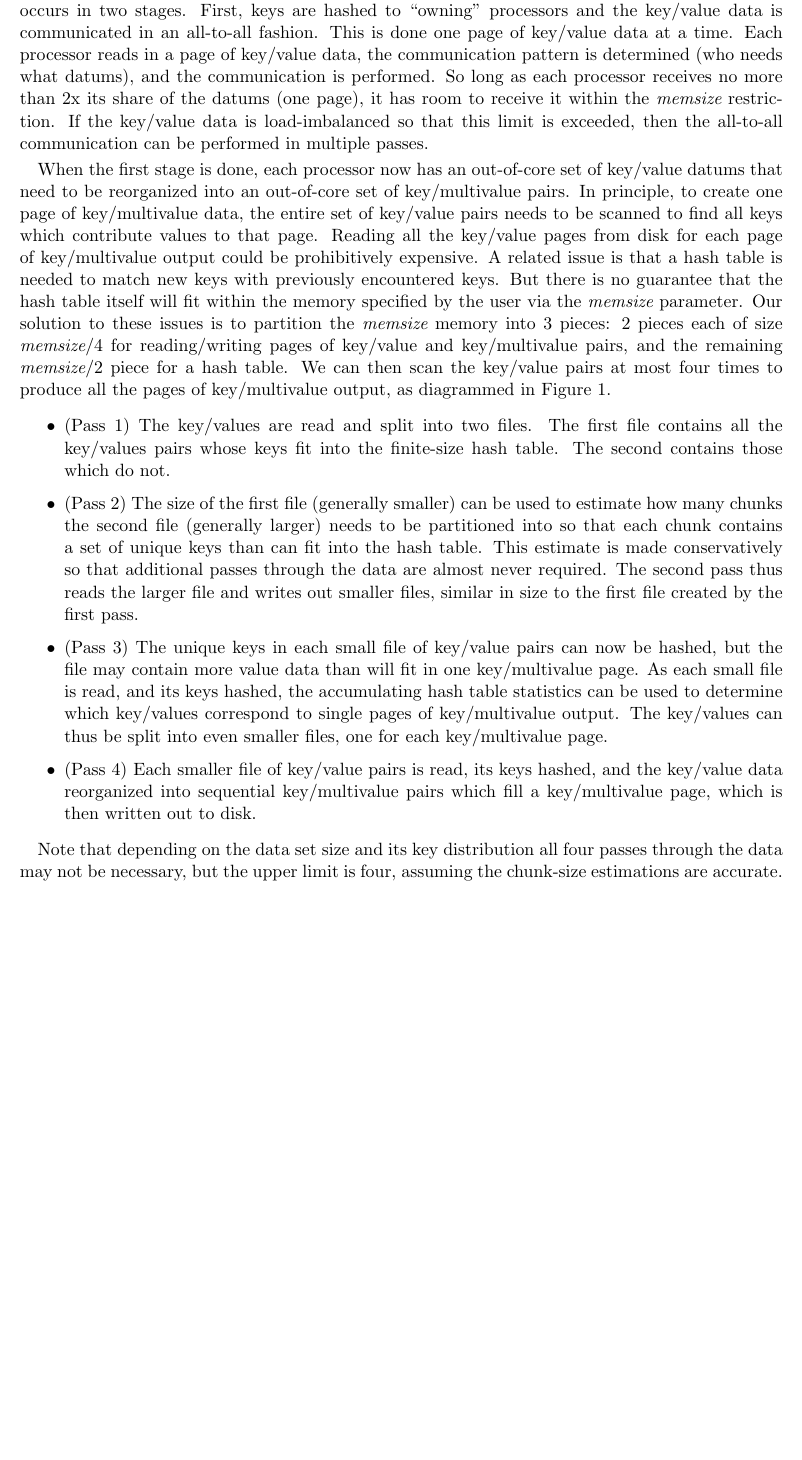
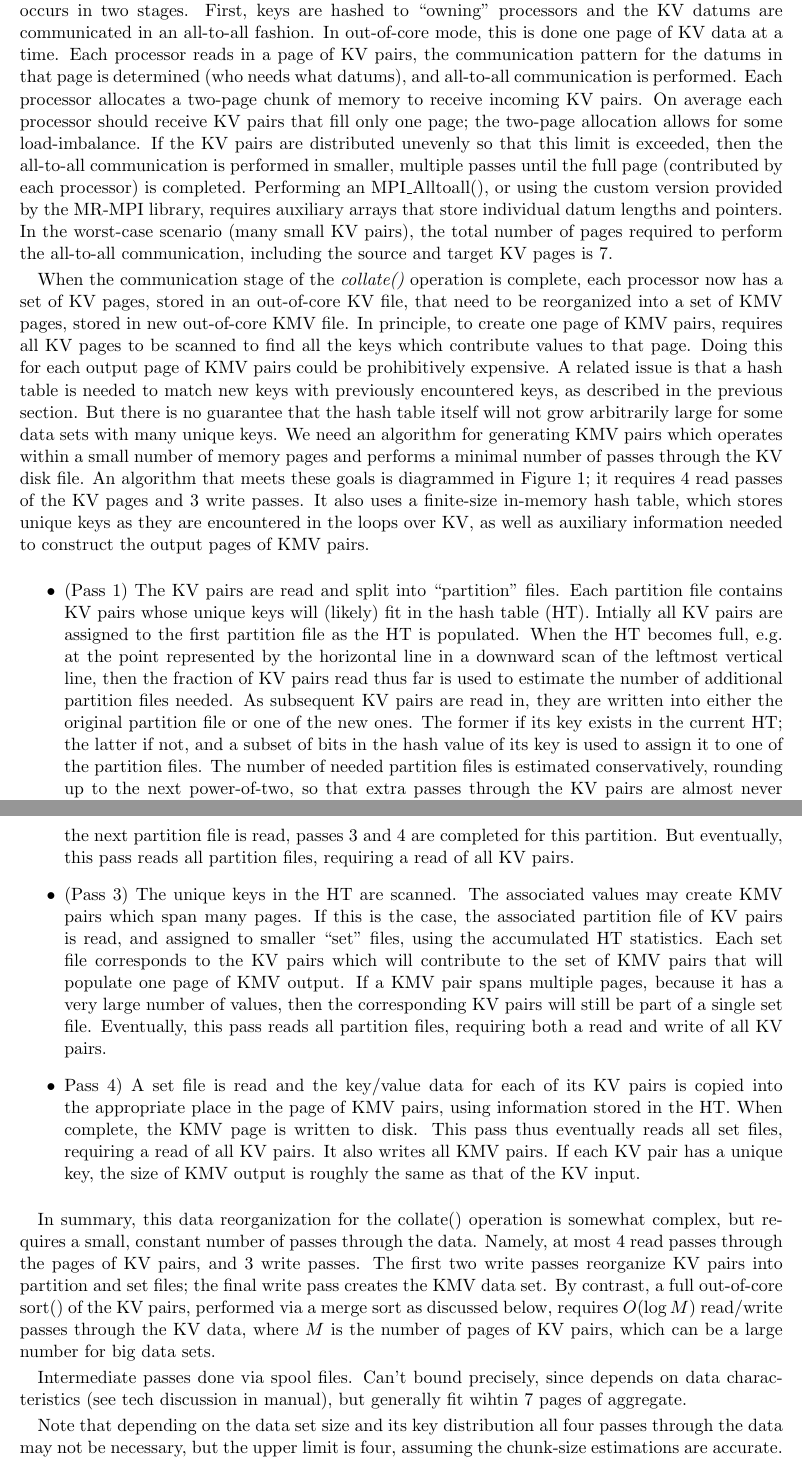
Before and after one commit to sjplimp/mapreduce, a LaTeX paper (paper/paper.tex, which reads paper/outcore.tex): part of page 6 of 8 before the commit and two parts of pages 6 and 8 of 9 after it, the two joined at a grey line, cut so that both start at the same text, the shorter picture padded with empty space. Compiled offline with pdfLaTeX; a missing bibliography style is replaced by a similar one.

Commit message:
git-svn-id: svn+ssh://software-srn.sandia.gov/svn/mapreduce/trunk@481 3fc257bb-8550-0410-81b3-a5c103da83f7

```diff
--- a/paper/outcore.tex
+++ b/paper/outcore.tex
@@ -65,35 +51,43 @@ values (from a new page) from the MR-MPI library.
 
 Performing a {\it collate()} operation out-of-core is more complex.
 Recall that a collate() operation occurs in two stages.  First, keys
-are hashed to ``owning'' processors and the key/value data is
-communicated in an all-to-all fashion.  This is done one page of
-key/value data at a time.  Each processor reads in a page of key/value
-data, the communication pattern is determined (who needs what datums),
-and the communication is performed.  So long as each processor
-receives no more than 2x its share of the datums (one page), it has
-room to receive it within the {\it memsize} restriction.  If the
-key/value data is load-imbalanced so that this limit is exceeded, then
-the all-to-all communication can be performed in multiple passes.
+are hashed to ``owning'' processors and the KV datums are communicated
+in an all-to-all fashion.  In out-of-core mode, this is done one page
+of KV data at a time.  Each processor reads in a page of KV pairs, the
+communication pattern for the datums in that page is determined (who
+needs what datums), and all-to-all communication is performed.  Each
+processor allocates a two-page chunk of memory to receive incoming KV
+pairs.  On average each processor should receive KV pairs that fill
+only one page; the two-page allocation allows for some load-imbalance.
+If the KV pairs are distributed unevenly so that this limit is
+exceeded, then the all-to-all communication is performed in smaller,
+multiple passes until the full page (contributed by each processor) is
+completed.  Performing an MPI\_Alltoall(), or using the custom version
+provided by the MR-MPI library, requires auxiliary arrays that store
+individual datum lengths and pointers.  In the worst-case scenario
+(many small KV pairs), the total number of pages required to perform
+the all-to-all communication, including the source and target KV pages
+is 7.
 
-When the first stage is done, each processor now has an out-of-core
-set of key/value datums that need to be reorganized into an
-out-of-core set of key/multivalue pairs.  In principle, to create one
-page of key/multivalue data, the entire set of key/value pairs needs
-to be scanned to find all keys which contribute values to that page.
-Reading all the key/value pages from disk for each page of
-key/multivalue output could be prohibitively expensive.  A related
+When the communication stage of the {\it collate()} operation is
+complete, each processor now has a set of KV pages, stored in an
+out-of-core KV file, that need to be reorganized into a set of KMV
+pages, stored in new out-of-core KMV file.  In principle, to create
+one page of KMV pairs, requires all KV pages to be scanned to find all
+the keys which contribute values to that page.  Doing this for each
+output page of KMV pairs could be prohibitively expensive.  A related
 issue is that a hash table is needed to match new keys with previously
-encountered keys.  But there is no guarantee that the hash table
-itself will fit within the memory specified by the user via the {\it
-memsize} parameter.  Our solution to these issues is to partition the
-{\it memsize} memory into 3 pieces: 2 pieces each of size {\it
-memsize}/4 for reading/writing pages of key/value and key/multivalue
-pairs, and the remaining {\it memsize}/2 piece for a hash table.  We
-can then scan the key/value pairs at most four times to produce all
-the pages of key/multivalue output, as diagrammed in Figure
-\ref{f:collate}.
+encountered keys, as described in the previous section.  But there is
+no guarantee that the hash table itself will not grow arbitrarily
+large for some data sets with many unique keys.  We need an algorithm
+for generating KMV pairs which operates within a small number of
+memory pages and performs a minimal number of passes through the KV
+disk file.  An algorithm that meets these goals is diagrammed in
+Figure \ref{f:collate}; it requires 4 read passes of the KV pages and
+3 write passes.  It also uses a finite-size in-memory hash table,
+which stores unique keys as they are encountered in the loops over KV,
+as well as auxiliary information needed to construct the output pages
+of KMV pairs.
 
 \begin{figure}
 \includegraphics[width=\textwidth,angle=-90]{fig_collate.pdf}
-\caption{Four-pass algorithm for converting key/value data to
-key/multivalue data.  The vertical lines represent out-of-core data
@@ -104,33 +99,65 @@ key/multivalue pairs.}
 
 \begin{itemize}
 
-\item (Pass 1) The key/values are read and split into two files.  The
-first file contains all the key/values pairs whose keys fit into the
-finite-size hash table.  The second contains those which do not.
+\item (Pass 1) The KV pairs are read and split into ``partition''
+files.  Each partition file contains KV pairs whose unique keys will
+(likely) fit in the hash table (HT).  Intially all KV pairs are
+assigned to the first partition file as the HT is populated.  When the
+HT becomes full, e.g. at the point represented by the horizontal line
+in a downward scan of the leftmost vertical line, then the fraction of
+KV pairs read thus far is used to estimate the number of additional
+partition files needed.  As subsequent KV pairs are read in, they are
+written into either the original partition file or one of the new
+ones.  The former if its key exists in the current HT; the latter if
+not, and a subset of bits in the hash value of its key is used to
+assign it to one of the partition files.  The number of needed
+partition files is estimated conservatively, rounding up to the next
+power-of-two, so that extra passes through the KV pairs are almost
+never needed, and so the bit masking can be done quickly.  This pass
+requires both a read and write of all the KV pairs.
 
-\item (Pass 2) The size of the first file (generally smaller) can be
-used to estimate how many chunks the second file (generally larger)
-needs to be partitioned into so that each chunk contains a set of
-unique keys than can fit into the hash table.  This estimate is made
-conservatively so that additional passes through the data are almost
-never required.  The second pass thus reads the larger file and writes
-out smaller files, similar in size to the first file created by the
-first pass.
+\item (Pass 2) The KV pairs in a partition file are read, and their
+unique keys are hashed into the HT, accumulating data about the number
+and size of values associated with each key.  Before the next
+partition file is read, passes 3 and 4 are completed for this
+partition.  But eventually, this pass reads all partition files,
+requiring a read of all KV pairs.
 
-\item (Pass 3) The unique keys in each small file of key/value pairs
-can now be hashed, but the file may contain more value data than will
-fit in one key/multivalue page.  As each small file is read, and its
-keys hashed, the accumulating hash table statistics can be used to
-determine which key/values correspond to single pages of
-key/multivalue output.  The key/values can thus be split into even
-smaller files, one for each key/multivalue page.
+\item (Pass 3) The unique keys in the HT are scanned.  The associated
+values may create KMV pairs which span many pages.  If this is the
+case, the associated partition file of KV pairs is read, and assigned
+to smaller ``set'' files, using the accumulated HT statistics.  Each
+set file corresponds to the KV pairs which will contribute to the set
+of KMV pairs that will populate one page of KMV output.  If a KMV pair
+spans multiple pages, because it has a very large number of values,
+then the corresponding KV pairs will still be part of a single set
+file.  Eventually, this pass reads all partition files, requiring both
+a read and write of all KV pairs.
 
-\item (Pass 4) Each smaller file of key/value pairs is read, its keys
-hashed, and the key/value data reorganized into sequential
-key/multivalue pairs which fill a key/multivalue page, which is then
-written out to disk.
+\item {Pass 4) A set file is read and the key/value data for each of
+its KV pairs is copied into the appropriate place in the page of KMV
+pairs, using information stored in the HT.  When complete, the KMV
+page is written to disk.  This pass thus eventually reads all set
+files, requiring a read of all KV pairs.  It also writes all KMV
+pairs.  If each KV pair has a unique key, the size of KMV output is
+roughly the same as that of the KV input.
 
 \end{itemize}
+
+In summary, this data reorganization for the {collate()} operation is
+somewhat complex, but requires a small, constant number of passes
+through the data.  Namely, at most 4 read passes through the pages of
+KV pairs, and 3 write passes.  The first two write passes reorganize
+KV pairs into partition and set files; the final write pass creates
+the KMV data set.  By contrast, a full out-of-core sort() of the KV
+pairs, performed via a merge sort as discussed below, requires
+$O(\log{M})$ read/write passes through the KV data, where $M$ is the
+number of pages of KV pairs, which can be a large number for big data
+sets.
+
+Intermediate passes done via spool files.  Can't bound precisely,
+since depends on data characteristics (see tech discussion in manual),
+but generally fit wihtin 7 pages of aggregate.
 
 Note that depending on the data set size and its key distribution all
 four passes through the data may not be necessary, but the upper limit
```
Also changed, not shown: paper/mr.tex (+7 -1 lines), paper/outcore.tex (119 more changed lines).
